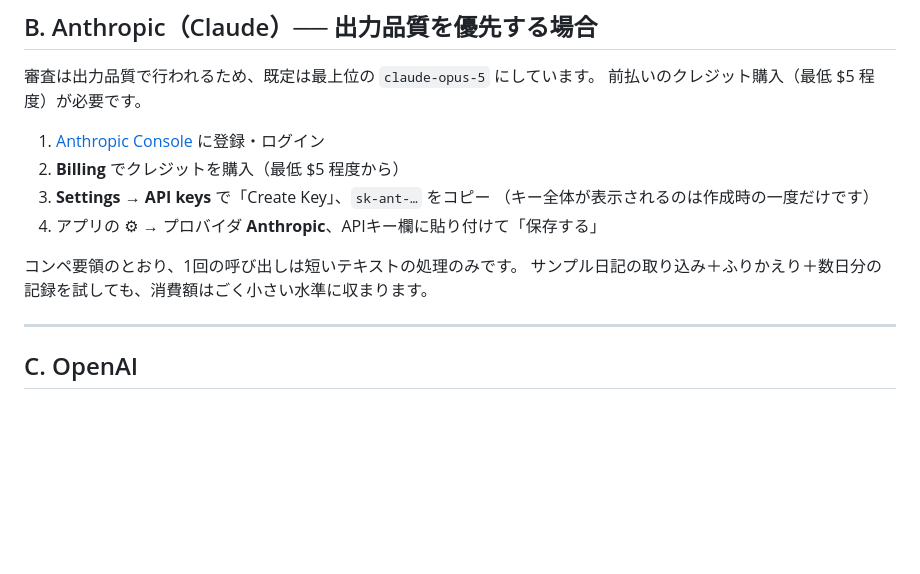
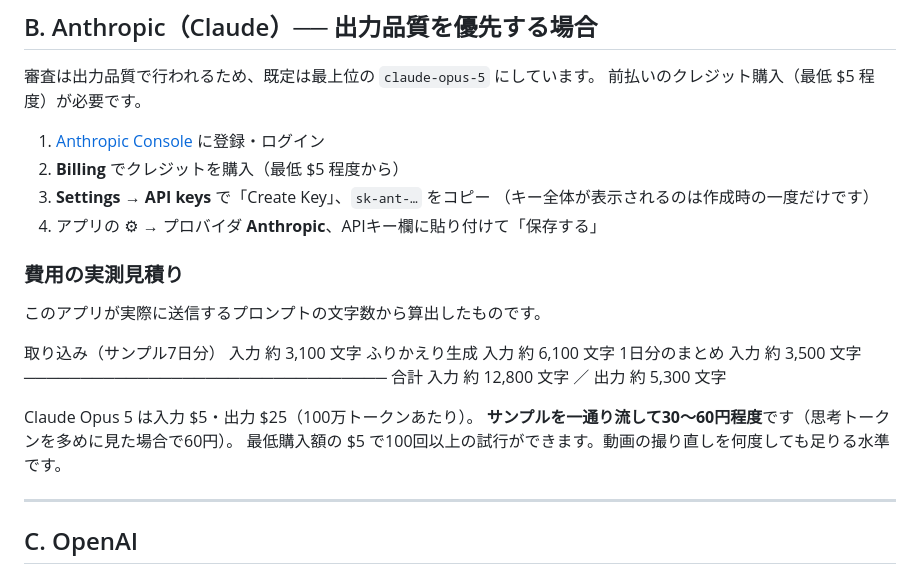
Before and after one commit to Hidehashihide/2609competition, a Markdown page: docs/api-key.md, the part around the change. GitHub-like rendering; blank space fills up the shorter version.

Commit message:
Anthropic の費用実測見積りと、Drive 共有設定の注意を追記
- docs/api-key.md: 実際に送信するプロンプトの文字数から算出した費用の
  目安（サンプル一通りで30〜60円、最低購入額 $5 で100回以上）を追加
- docs/提出前チェックリスト.md: 本番の動画は出力品質が審査対象のため
  Anthropic / claude-opus-5 を推奨する旨を明記。あわせて、Drive への
  アップロードは代行できるが「リンクを知っている全員」の公開設定は
  代行できず、本人の操作が必要である点を注意として追記

Co-Authored-By: Claude Opus 5 <noreply@anthropic.com>
Claude-Session: https://claude.ai/code/session_01QQvJ7ojKamxApqvK9VSNpi

```diff
--- a/docs/api-key.md
+++ b/docs/api-key.md
@@ -41,8 +41,19 @@
    （キー全体が表示されるのは作成時の一度だけです）
 4. アプリの ⚙︎ → プロバイダ **Anthropic**、APIキー欄に貼り付けて「保存する」
 
-コンペ要領のとおり、1回の呼び出しは短いテキストの処理のみです。
-サンプル日記の取り込み＋ふりかえり＋数日分の記録を試しても、消費額はごく小さい水準に収まります。
+### 費用の実測見積り
+
+このアプリが実際に送信するプロンプトの文字数から算出したものです。
+
+  取り込み（サンプル7日分）  入力 約 3,100 文字
+  ふりかえり生成             入力 約 6,100 文字
+  1日分のまとめ              入力 約 3,500 文字
+  ────────────────────────────────
+  合計                       入力 約 12,800 文字 ／ 出力 約 5,300 文字
+
+Claude Opus 5 は入力 $5・出力 $25（100万トークンあたり）。
+**サンプルを一通り流して30〜60円程度**です（思考トークンを多めに見た場合で60円）。
+最低購入額の $5 で100回以上の試行ができます。動画の撮り直しを何度しても足りる水準です。
 
 ---
 
```
Also changed, not shown: docs/提出前チェックリスト.md (+7 -1 lines).
